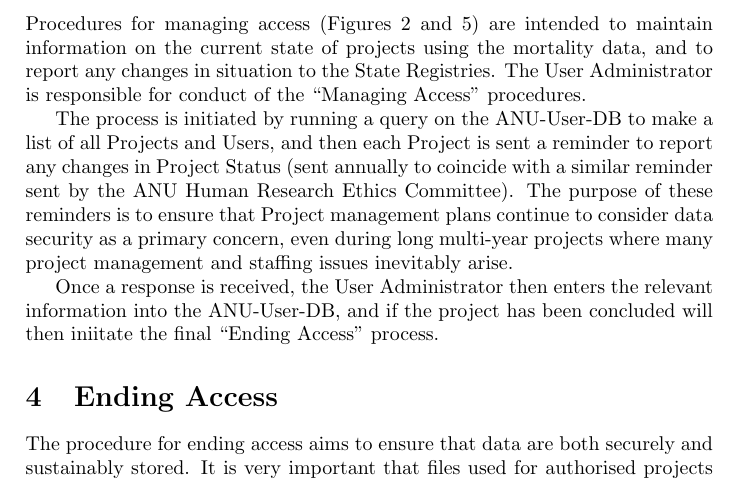
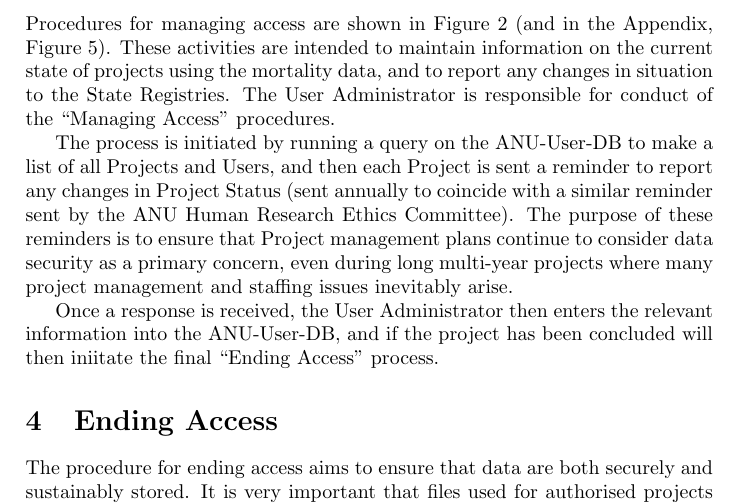
Before and after one commit to stevenmce/ada-nceph, a LaTeX document (DataAccessFlowDiagram.tex): part of page 3 of 6, cut at the place of the change. Compiled offline with pdfLaTeX.

Commit message:
commit some new stuff

```diff
--- a/DataAccessFlowDiagram.tex
+++ b/DataAccessFlowDiagram.tex
@@ -56,7 +56,7 @@ The ``Getting Access'' procedure to help users apply for and gain access to mort
 \section{Managing Access}
 \label{sec-3}
 
-Procedures for managing access (Figures 2 and 5) are intended to maintain information on the current state of projects using the mortality data, and to report any changes in situation to the State Registries. The User Administrator is responsible for conduct of the ``Managing Access'' procedures.
+Procedures for managing access are shown in Figure 2 (and in the Appendix, Figure 5). These activities are intended to maintain information on the current state of projects using the mortality data, and to report any changes in situation to the State Registries. The User Administrator is responsible for conduct of the ``Managing Access'' procedures.
 
 The process is initiated by running a query on the ANU-User-DB to make a list of all Projects and Users, and then each Project is sent a reminder to report any changes in Project Status (sent annually to coincide with a similar reminder sent by the ANU Human Research Ethics Committee). The purpose of these reminders is to ensure that Project management plans continue to consider data security as a primary concern, even during long multi-year projects where many project management and staffing issues inevitably arise.
 
```
Also changed, not shown: DataAccessFlowDiagram-EndAccess.pdf, DataAccessFlowDiagram-GettingAccess.pdf, DataAccessFlowDiagram-ManagingAccess.pdf, DataAccessFlowDiagram.pdf (deleted), DataAccessFlowDiagram.tex (2 more changed lines), 2 other files.
